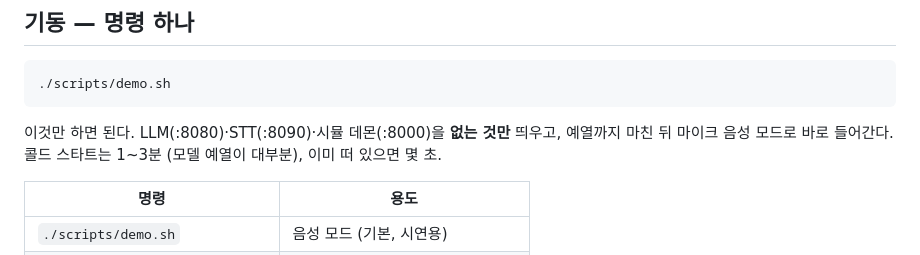
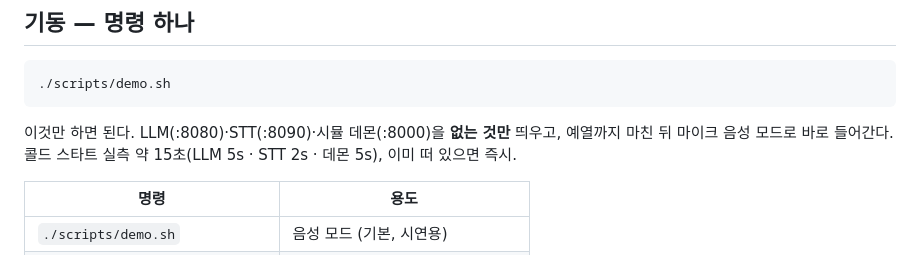
Before and after one commit to bcchung81/reachy-mini, a Markdown page: docs/demo-runbook.md, the part around the change. Rendered like a GitHub page.

Commit message:
docs: 콜드 스타트 실측 시간으로 정정 (1~3분 → 약 15초)
Co-Authored-By: Claude Opus 5 <noreply@anthropic.com>
Claude-Session: https://claude.ai/code/session_01UqSTzT6UAyyn3aEy8ASKnd

````diff
--- a/docs/demo-runbook.md
+++ b/docs/demo-runbook.md
@@ -7,8 +7,8 @@
 ```
 
 이것만 하면 된다. LLM(:8080)·STT(:8090)·시뮬 데몬(:8000)을 **없는 것만** 띄우고,
-예열까지 마친 뒤 마이크 음성 모드로 바로 들어간다. 콜드 스타트는 1~3분
-(모델 예열이 대부분), 이미 떠 있으면 몇 초.
+예열까지 마친 뒤 마이크 음성 모드로 바로 들어간다.
+콜드 스타트 실측 약 15초(LLM 5s · STT 2s · 데몬 5s), 이미 떠 있으면 즉시.
 
 | 명령 | 용도 |
 |---|---|
````
